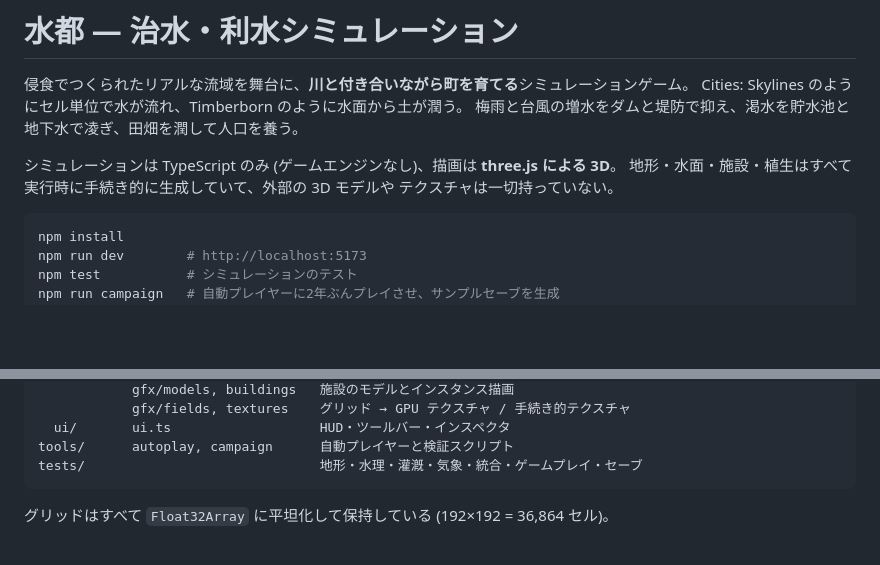
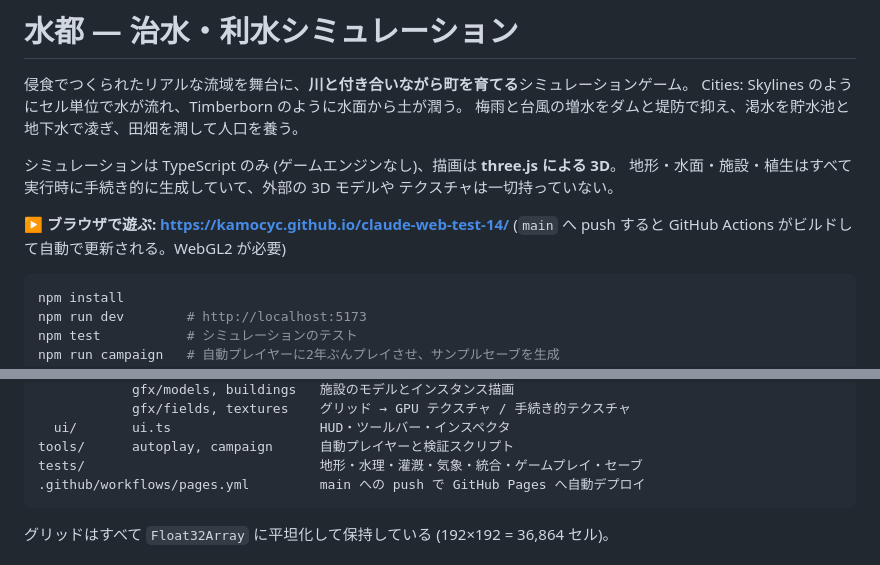
Before and after one commit to kamocyc/claude-web-test-14, a Markdown page: README.md, 2 parts joined by grey strips. GitHub-like rendering; blank space fills up the shorter version.

Commit message:
README に公開先 URL と Pages のワークフローを追記
Co-Authored-By: Claude Opus 5 <noreply@anthropic.com>
Claude-Session: https://claude.ai/code/session_01TBTNbpSQpGEGLN1fiN53JA

````diff
--- a/README.md
+++ b/README.md
@@ -7,6 +7,9 @@ Cities: Skylines のようにセル単位で水が流れ、Timberborn のよう
 シミュレーションは TypeScript のみ (ゲームエンジンなし)、描画は **three.js による 3D**。
 地形・水面・施設・植生はすべて実行時に手続き的に生成していて、外部の 3D モデルや
 テクスチャは一切持っていない。
+
+**▶ ブラウザで遊ぶ: https://kamocyc.github.io/claude-web-test-14/**
+(`main` へ push すると GitHub Actions がビルドして自動で更新される。WebGL2 が必要)
 
 ```bash
 npm install
@@ -326,6 +329,7 @@ src/
   ui/       ui.ts                   HUD・ツールバー・インスペクタ
 tools/      autoplay, campaign      自動プレイヤーと検証スクリプト
 tests/                              地形・水理・灌漑・気象・統合・ゲームプレイ・セーブ
+.github/workflows/pages.yml         main への push で GitHub Pages へ自動デプロイ
 ```
 
 グリッドはすべて `Float32Array` に平坦化して保持している (192×192 = 36,864 セル)。
````
